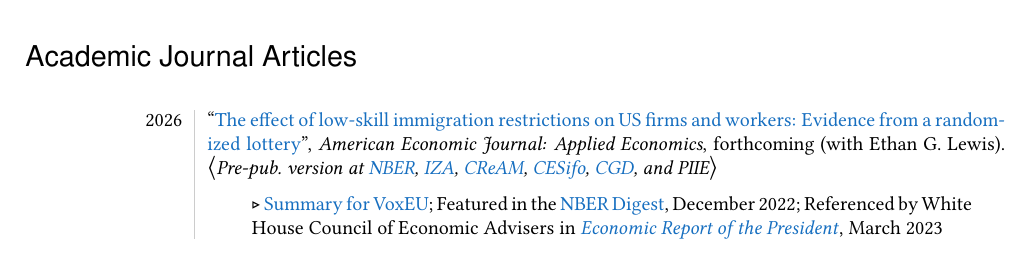
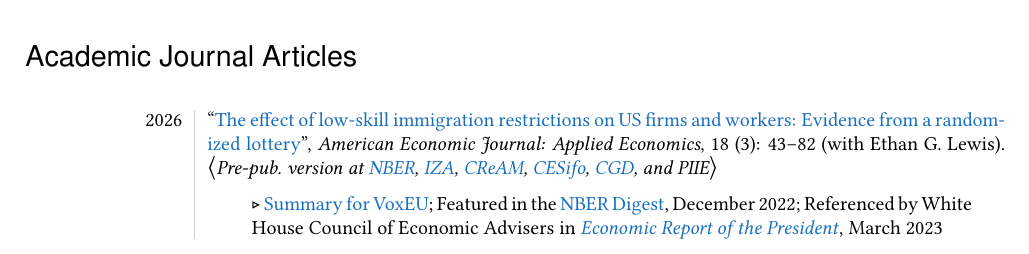
Before and after one commit to mcleme25/mcleme25.github.io, a LaTeX CV (files/cv.tex): part of page 1 of 16, cut so that both start at the same text. Compiled offline with pdfLaTeX.

Commit message:
CV update h-2b paper

```diff
--- a/files/cv.tex
+++ b/files/cv.tex
@@ -168,7 +168,7 @@
 %\vspace{+3mm}
 \endhead
 
-2026 & ``\href{https://www.aeaweb.org/articles?id=10.1257/app.20250049}{The effect of low-skill immigration restrictions on US firms and workers: Evidence from a randomized lottery}'',  \textit{American Economic Journal: Applied Economics}, forthcoming (with Ethan G.\ Lewis). $\big \langle$\textit{Pre-pub.\ version at \href{https://www.nber.org/papers/w30589}{NBER}, \href{https://www.iza.org/publications/dp/15667}{IZA}, \href{https://www.cream-migration.org/publ_uploads/CDP_24_22.pdf}{CReAM}, \href{https://www.cesifo.org/en/publications/2022/working-paper/effect-low-skill-immigration-restrictions-us-firms-and-workers}{CESifo}, \href{https://www.cgdev.org/publication/effect-low-skill-immigration-restrictions-us-firms-and-workers-evidence-randomized}{CGD}, and PIIE}$\big \rangle$\\
+2026 & ``\href{http://doi.org/10.1257/app.20250049}{The effect of low-skill immigration restrictions on US firms and workers: Evidence from a randomized lottery}'',  \textit{American Economic Journal: Applied Economics}, 18 (3): 43--82 (with Ethan G.\ Lewis). $\big \langle$\textit{Pre-pub.\ version at \href{https://www.nber.org/papers/w30589}{NBER}, \href{https://www.iza.org/publications/dp/15667}{IZA}, \href{https://www.cream-migration.org/publ_uploads/CDP_24_22.pdf}{CReAM}, \href{https://www.cesifo.org/en/publications/2022/working-paper/effect-low-skill-immigration-restrictions-us-firms-and-workers}{CESifo}, \href{https://www.cgdev.org/publication/effect-low-skill-immigration-restrictions-us-firms-and-workers-evidence-randomized}{CGD}, and PIIE}$\big \rangle$\\
 &\\[-1ex]
 & \phantom{xxxx} \begin{minipage}{5in}$\triangleright$ \href{https://cepr.org/voxeu/columns/restricting-hiring-low-skill-immigrants-hurts-firms-and-does-not-benefit-native-born}{Summary for VoxEU}; Featured in the \href{https://www.nber.org/digest/202212/low-skill-foreign-employees-impacts-us-firms-and-workers}{NBER Digest}, December 2022;  Referenced by White House Council of Economic Advisers in  \href{https://www.whitehouse.gov/wp-content/uploads/2023/03/ERP-2023.pdf}{\textit{Economic Report of the President}}, March 2023 \end{minipage} \\[+.25ex]
 
```
Also changed, not shown: files/cv.pdf, 2 other files.
